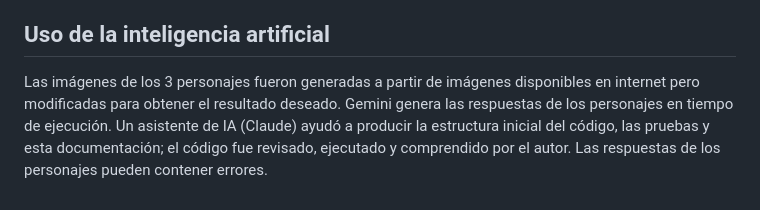
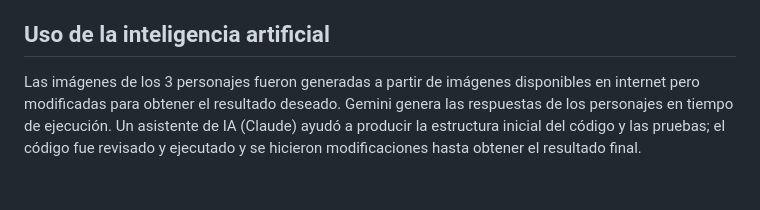
Before and after one commit to jmrbt511/M3_JoseMiguelReyesBetancourt, a Markdown page: README.md, the part around the change. GitHub-like rendering.

Commit message:
Se aclaró el papel de la IA en la estructura del código y las pruebas.

```diff
--- a/README.md
+++ b/README.md
@@ -68,4 +68,4 @@ Las pruebas no usan red: `fetch` se simula (`vi.fn`, `vi.stubGlobal`) tanto para
 
 ## Uso de la inteligencia artificial
 
-Las imágenes de los 3 personajes fueron generadas a partir de imágenes disponibles en internet pero modificadas para obtener el resultado deseado. Gemini genera las respuestas de los personajes en tiempo de ejecución. Un asistente de IA (Claude) ayudó a producir la estructura inicial del código, las pruebas y esta documentación; el código fue revisado, ejecutado y comprendido por el autor. Las respuestas de los personajes pueden contener errores.
+Las imágenes de los 3 personajes fueron generadas a partir de imágenes disponibles en internet pero modificadas para obtener el resultado deseado. Gemini genera las respuestas de los personajes en tiempo de ejecución. Un asistente de IA (Claude) ayudó a producir la estructura inicial del código y las pruebas; el código fue revisado y ejecutado y se hicieron modificaciones hasta obtener el resultado final.
```
